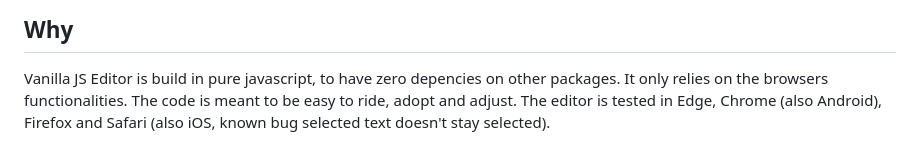
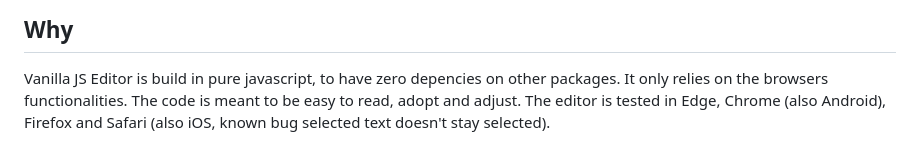
Before and after one commit to redsd/vanilla-js-editor, a Markdown page: README.md, the part around the change. Rendered like a GitHub page.

Commit message:
Update README.md
typo fixed in readme

```diff
--- a/README.md
+++ b/README.md
@@ -90,5 +90,5 @@ Below you will find an example to get started
 
 ## Why
 Vanilla JS Editor is build in pure javascript, to have zero depencies on other packages. It only relies on the browsers functionalities.
-The code is meant to be easy to ride, adopt and adjust.
+The code is meant to be easy to read, adopt and adjust.
 The editor is tested in Edge, Chrome (also Android), Firefox and Safari (also iOS, known bug selected text doesn't stay selected).
```
